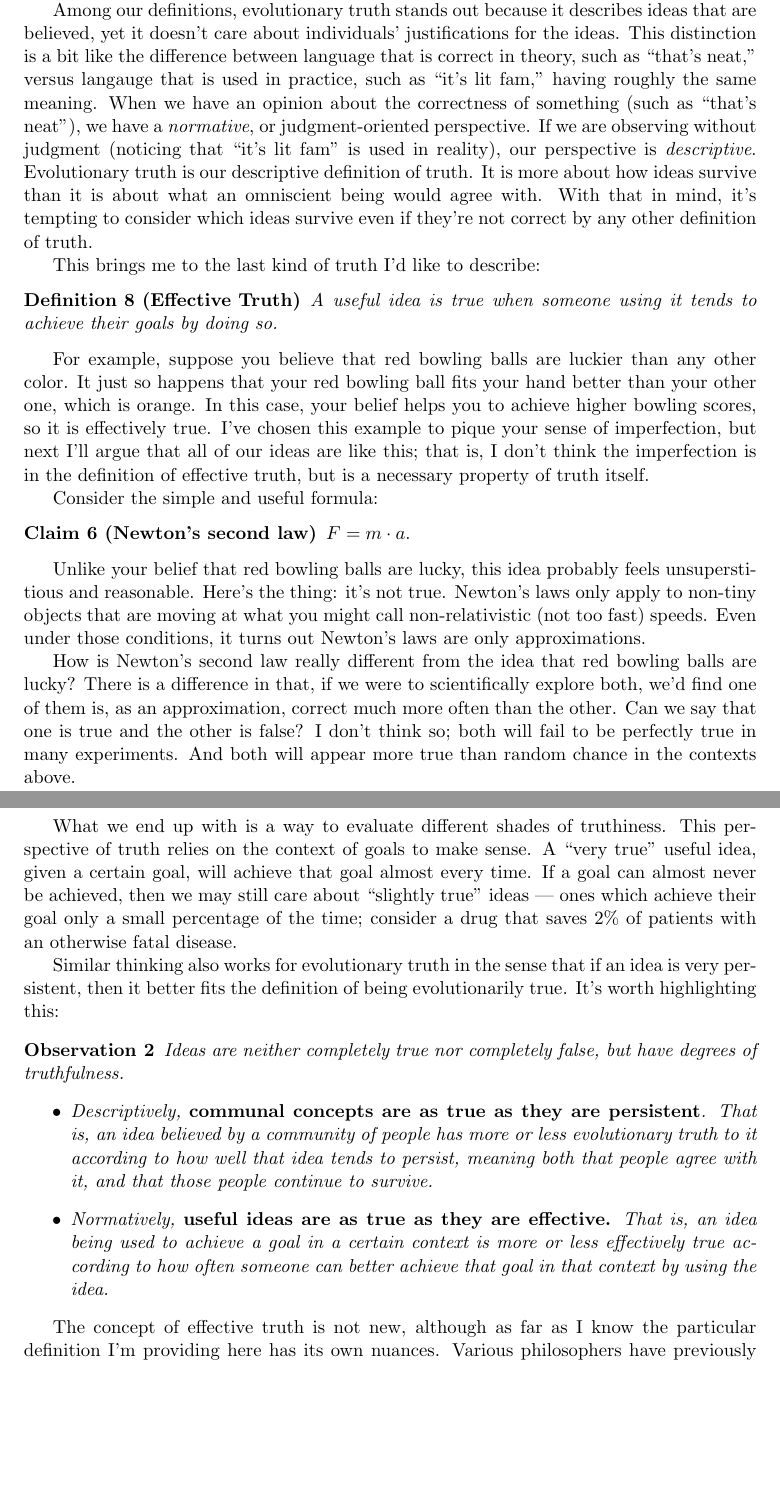
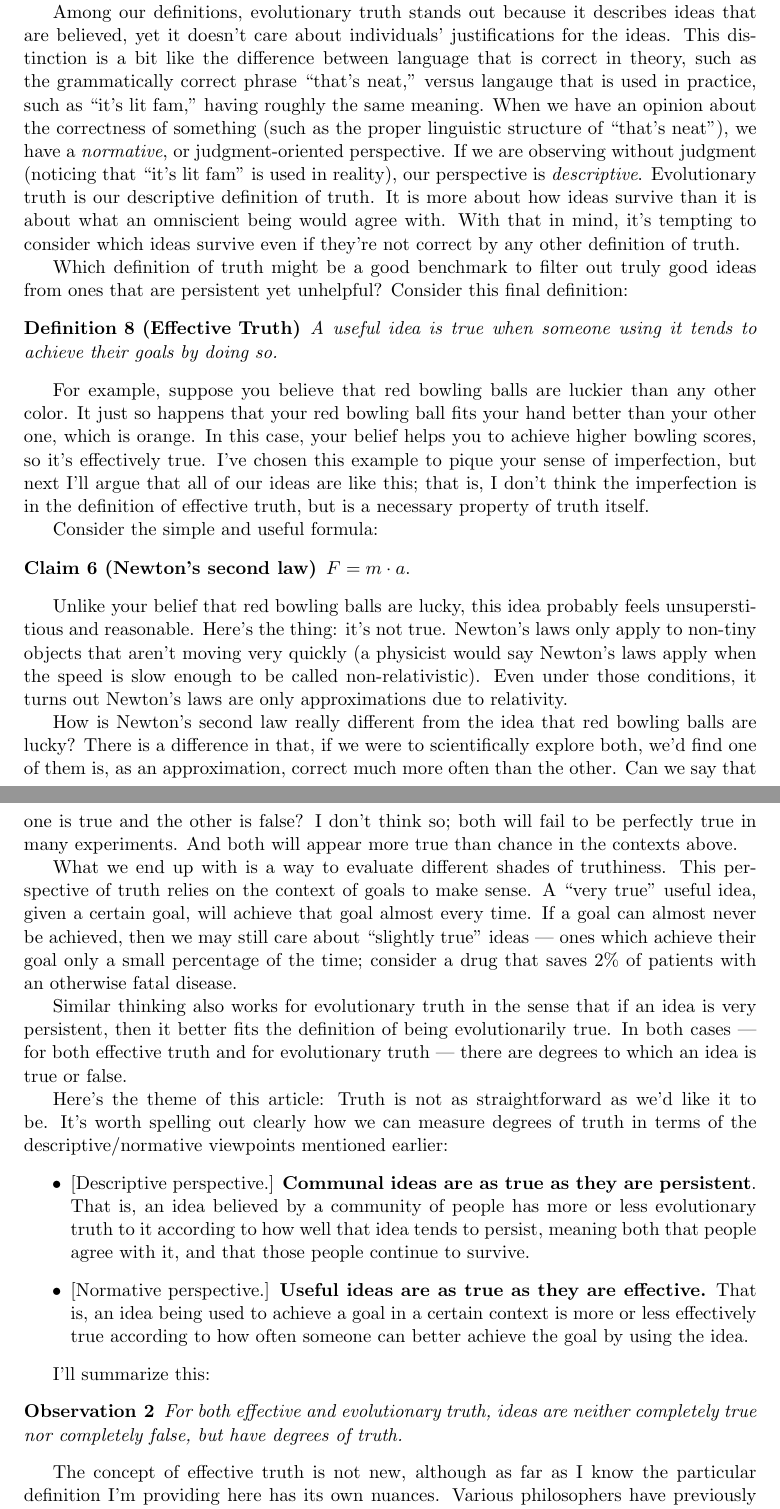
Before and after one commit to tylerneylon/truth, a LaTeX document (truth.tex): two parts of pages 10 and 11 of 42, joined at a grey line, cut so that both start at the same text, the shorter picture padded with empty space. Compiled offline with pdfLaTeX.

Commit message:
Edits in section 2.3.

```diff
--- a/truth.tex
+++ b/truth.tex
@@ -634,10 +634,12 @@ Among our definitions, evolutionary truth stands out because it describes
 ideas that are believed, yet it doesn't
 care about individuals' justifications for the ideas.
 This distinction is a bit like the difference
-between language that is correct in theory, such as ``that's neat,'' versus
+between language that is correct in theory, such as the grammatically
+correct phrase ``that's neat,'' versus
 langauge that is used in practice, such as ``it's lit fam,'' having roughly the
 same meaning.
-When we have an opinion about the correctness of something (such as ``that's
+When we have an opinion about the correctness of something (such as the
+proper linguistic structure of ``that's
 neat''), we have a {\em
 normative}, or judgment-oriented perspective.
 If we are observing
@@ -649,7 +651,9 @@ would agree with.
 With that in mind, it's tempting to consider which ideas survive even
 if they're not correct by any other definition of truth.
 
-This brings me to the last kind of truth I'd like to describe:
+Which definition of truth might be a good benchmark to filter out truly
+good ideas from ones that are persistent yet unhelpful?
+Consider this final definition:
 \begin{defn}[Effective Truth]\label{d8}
     A useful idea is true when someone using it tends to achieve their goals by
     doing so.
@@ -659,7 +663,7 @@ For example, suppose you believe that red bowling balls are luckier than any
 other color. It just so happens that your red bowling ball fits your hand better
 than your other one, which is orange.
 In this case, your belief helps you to
-achieve higher bowling scores, so it is effectively true.
+achieve higher bowling scores, so it's effectively true.
 I've chosen this example to pique your sense of imperfection, but next I'll
 argue that all of our ideas are like this; that is, I don't think the
 imperfection is in the definition of effective truth,
@@ -673,9 +677,11 @@ Consider the simple and useful formula:
 Unlike your belief that red bowling balls are lucky, this idea probably feels
 unsuperstitious and reasonable. Here's the thing: it's not true.
 Newton's laws only apply to non-tiny
-objects that are moving at what you might call non-relativistic (not too fast)
-speeds. Even under those conditions,
-it turns out Newton's laws are only approximations.
+objects that aren't moving very quickly (a physicist would say Newton's laws
+apply when the speed is slow enough to be called non-relativistic).
+Even under those conditions,
+it turns out Newton's laws are only approximations due
+to relativity.
 
 How is Newton's second law really different from the idea that red bowling balls
 are
@@ -683,7 +689,7 @@ lucky? There is a difference in that, if we were to scientifically explore both,
 we'd find one of them is, as an approximation, correct much more often than the
 other. Can we say that one is true and the other is false? I don't think so;
 both will fail to be perfectly true in many experiments. And both will appear
-more true than random chance in the contexts above.
+more true than chance in the contexts above.
 
 What we end up with is a way to evaluate different shades of truthiness.
 This perspective of truth relies on the context of goals to make sense.
@@ -695,21 +701,34 @@ consider a drug that saves 2\% of patients with an otherwise fatal disease.
 
 Similar thinking also works for evolutionary truth in the sense that if an idea
 is very persistent, then it better fits the definition of being evolutionarily
-true. It's worth highlighting this:
-\begin{obs}\label{o2}
-    Ideas are neither completely true nor completely false, but have degrees of
-    truthfulness.
+true. In both cases --- for both effective truth and for evolutionary truth ---
+there are degrees to which an idea is true or false.
+
+Here's the theme of this article:
+Truth is not as straightforward as we'd like it to be.
+It's worth spelling out clearly how we can measure degrees of truth in terms of
+the descriptive/normative viewpoints mentioned earlier:
 \begin{itemize}
-        \item Descriptively, {\bf communal concepts are as true as they are
-            persistent}. That is, an idea believed by a community of people has
+    \item{} [Descriptive perspective.]
+        {\bf Communal ideas are as true as they are
+        persistent}.
+        That is, an idea believed by a community of people has
         more or less evolutionary truth to it according to how well that
         idea tends to persist, meaning both that people agree with it, and
         that those people continue to survive.
-        \item Normatively, {\bf useful ideas are as true as they are effective.}
+    \item{} [Normative perspective.]
+        {\bf Useful ideas are as true as they are effective.}
         That is, an idea being used to achieve a goal in a certain context
         is more or less effectively true according to how often someone can
-            better achieve that goal in that context by using the idea.
+        better achieve the goal by using the idea.
 \end{itemize}
+
+I'll summarize this:
+\begin{obs}\label{o2}
+    For both
+    effective and evolutionary truth,
+    ideas are neither completely true nor completely false, but have degrees of
+    truth.
 \end{obs}
 
 The concept of effective truth is not new, although as far as I know the
```
Lines whose indentation alone changed are shown as unchanged.
